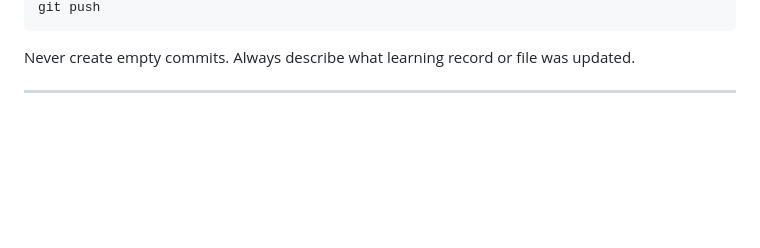
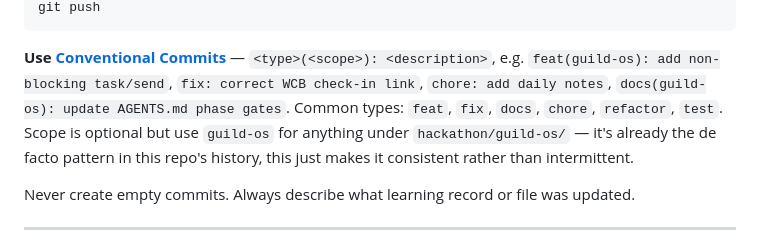
Before and after one commit to santteegt/ai-web3-school-cohort-0, a Markdown page: AGENTS.md, the part around one of its changes. GitHub-like rendering; blank space fills up the shorter version.

Commit message:
chore: add conventinal commit spec format rule to AGENTS.md

````diff
--- a/AGENTS.md
+++ b/AGENTS.md
@@ -147,5 +147,14 @@ git commit -m "<brief description of what was added/updated>"
 git push
 ```
+
+**Use [Conventional Commits](https://www.conventionalcommits.org/)** —
+`<type>(<scope>): <description>`, e.g. `feat(guild-os): add non-blocking
+task/send`, `fix: correct WCB check-in link`, `chore: add daily notes`,
+`docs(guild-os): update AGENTS.md phase gates`. Common types: `feat`,
+`fix`, `docs`, `chore`, `refactor`, `test`. Scope is optional but use
+`guild-os` for anything under `hackathon/guild-os/` — it's already the
+de facto pattern in this repo's history, this just makes it consistent
+rather than intermittent.
 
 Never create empty commits. Always describe what learning record or file was updated.
 
````
Also changed, not shown: other parts of AGENTS.md (+1 -1 lines), 1 other file.
